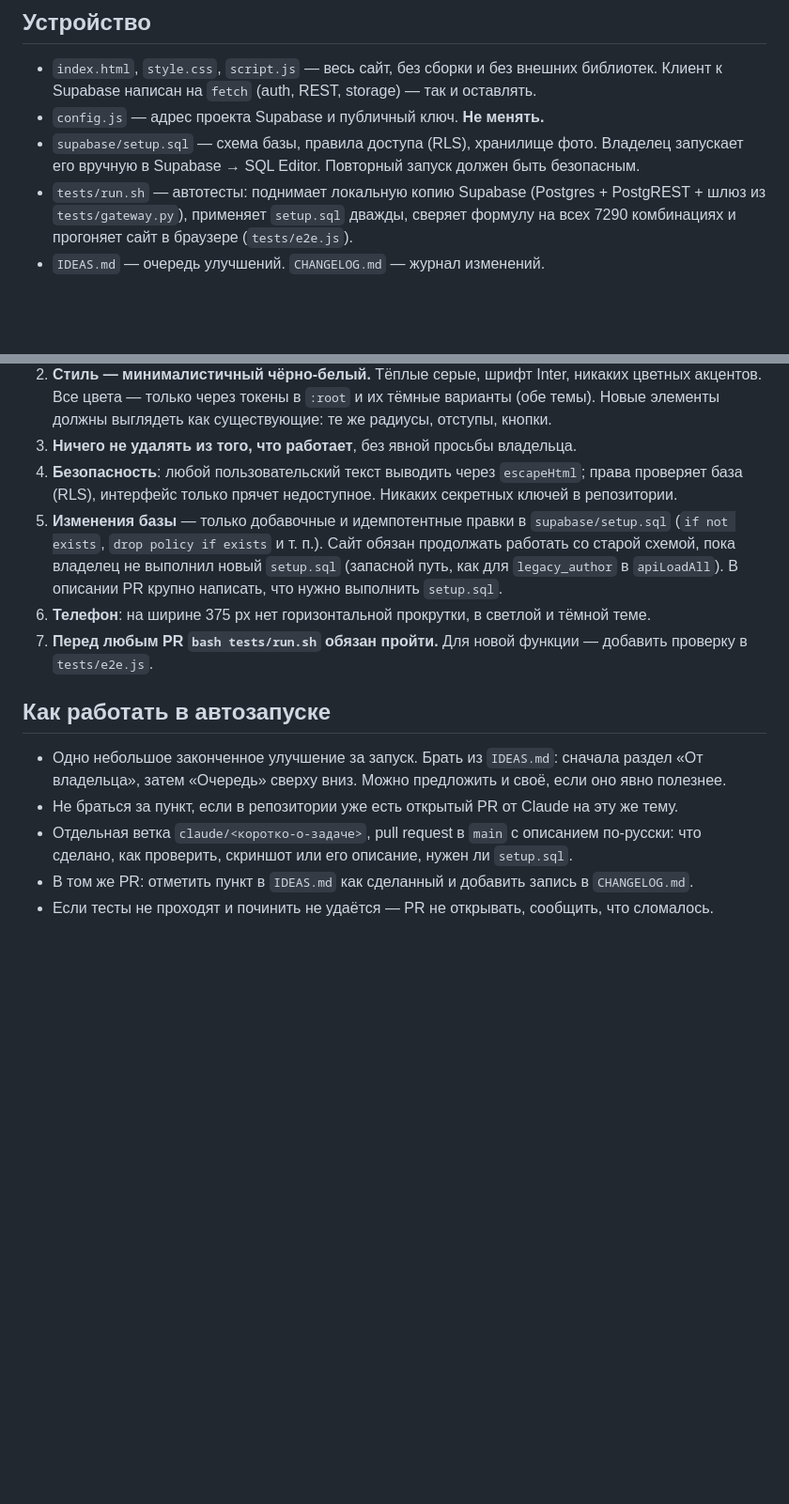
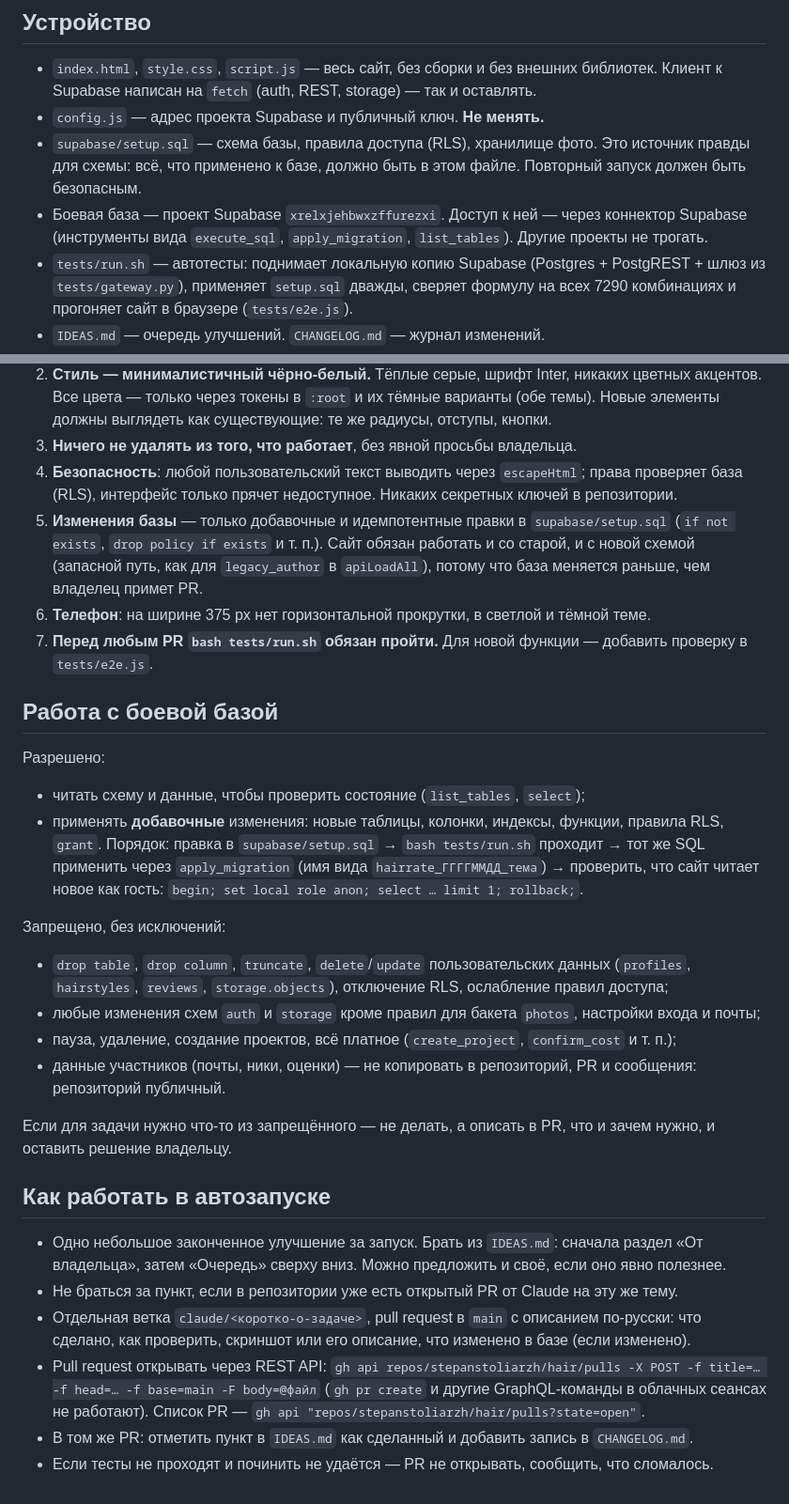
Before and after one commit to stepanstoliarzh/hair, a Markdown page: CLAUDE.md, 2 parts joined by grey strips. Shown at 94% size. Drawn GitHub-style; blank space fills up the shorter version.

Commit message:
Правила работы с боевой базой через коннектор Supabase
Только добавочные изменения схемы и чтение; удаление и изменение данных
участников запрещены. PR — через REST API (GraphQL в облаке недоступен).

Co-Authored-By: Claude Opus 5.5 <noreply@anthropic.com>
Claude-Session: https://claude.ai/code/session_01EjyvU95tN1n3bmhCDKjikT

```diff
--- a/CLAUDE.md
+++ b/CLAUDE.md
@@ -8,8 +8,10 @@
 - `index.html`, `style.css`, `script.js` — весь сайт, без сборки и без внешних библиотек.
   Клиент к Supabase написан на `fetch` (auth, REST, storage) — так и оставлять.
 - `config.js` — адрес проекта Supabase и публичный ключ. **Не менять.**
-- `supabase/setup.sql` — схема базы, правила доступа (RLS), хранилище фото. Владелец запускает его
-  вручную в Supabase → SQL Editor. Повторный запуск должен быть безопасным.
+- `supabase/setup.sql` — схема базы, правила доступа (RLS), хранилище фото. Это источник правды
+  для схемы: всё, что применено к базе, должно быть в этом файле. Повторный запуск должен быть безопасным.
+- Боевая база — проект Supabase `xrelxjehbwxzffurezxi`. Доступ к ней — через коннектор Supabase
+  (инструменты вида `execute_sql`, `apply_migration`, `list_tables`). Другие проекты не трогать.
 - `tests/run.sh` — автотесты: поднимает локальную копию Supabase (Postgres + PostgREST + шлюз из
   `tests/gateway.py`), применяет `setup.sql` дважды, сверяет формулу на всех 7290 комбинациях
   и прогоняет сайт в браузере (`tests/e2e.js`).
@@ -26,11 +28,30 @@
 4. **Безопасность**: любой пользовательский текст выводить через `escapeHtml`; права проверяет база (RLS),
    интерфейс только прячет недоступное. Никаких секретных ключей в репозитории.
 5. **Изменения базы** — только добавочные и идемпотентные правки в `supabase/setup.sql`
-   (`if not exists`, `drop policy if exists` и т. п.). Сайт обязан продолжать работать со старой схемой,
-   пока владелец не выполнил новый `setup.sql` (запасной путь, как для `legacy_author` в `apiLoadAll`).
-   В описании PR крупно написать, что нужно выполнить `setup.sql`.
+   (`if not exists`, `drop policy if exists` и т. п.). Сайт обязан работать и со старой, и с новой схемой
+   (запасной путь, как для `legacy_author` в `apiLoadAll`), потому что база меняется раньше, чем
+   владелец примет PR.
 6. **Телефон**: на ширине 375 px нет горизонтальной прокрутки, в светлой и тёмной теме.
 7. **Перед любым PR `bash tests/run.sh` обязан пройти.** Для новой функции — добавить проверку в `tests/e2e.js`.
+
+## Работа с боевой базой
+
+Разрешено:
+- читать схему и данные, чтобы проверить состояние (`list_tables`, `select`);
+- применять **добавочные** изменения: новые таблицы, колонки, индексы, функции, правила RLS, `grant`.
+  Порядок: правка в `supabase/setup.sql` → `bash tests/run.sh` проходит → тот же SQL применить через
+  `apply_migration` (имя вида `hairrate_ГГГГММДД_тема`) → проверить, что сайт читает новое как гость:
+  `begin; set local role anon; select … limit 1; rollback;`.
+
+Запрещено, без исключений:
+- `drop table`, `drop column`, `truncate`, `delete`/`update` пользовательских данных
+  (`profiles`, `hairstyles`, `reviews`, `storage.objects`), отключение RLS, ослабление правил доступа;
+- любые изменения схем `auth` и `storage` кроме правил для бакета `photos`, настройки входа и почты;
+- пауза, удаление, создание проектов, всё платное (`create_project`, `confirm_cost` и т. п.);
+- данные участников (почты, ники, оценки) — не копировать в репозиторий, PR и сообщения: репозиторий публичный.
+
+Если для задачи нужно что-то из запрещённого — не делать, а описать в PR, что и зачем нужно, и
+оставить решение владельцу.
 
 ## Как работать в автозапуске
 
@@ -38,6 +59,9 @@
   «От владельца», затем «Очередь» сверху вниз. Можно предложить и своё, если оно явно полезнее.
 - Не браться за пункт, если в репозитории уже есть открытый PR от Claude на эту же тему.
 - Отдельная ветка `claude/<коротко-о-задаче>`, pull request в `main` с описанием по-русски:
-  что сделано, как проверить, скриншот или его описание, нужен ли `setup.sql`.
+  что сделано, как проверить, скриншот или его описание, что изменено в базе (если изменено).
+- Pull request открывать через REST API: `gh api repos/stepanstoliarzh/hair/pulls -X POST -f title=… -f head=… -f base=main -F body=@файл`
+  (`gh pr create` и другие GraphQL-команды в облачных сеансах не работают). Список PR —
+  `gh api "repos/stepanstoliarzh/hair/pulls?state=open"`.
 - В том же PR: отметить пункт в `IDEAS.md` как сделанный и добавить запись в `CHANGELOG.md`.
 - Если тесты не проходят и починить не удаётся — PR не открывать, сообщить, что сломалось.
```
Also changed, not shown: README.md (+2 -1 lines).
